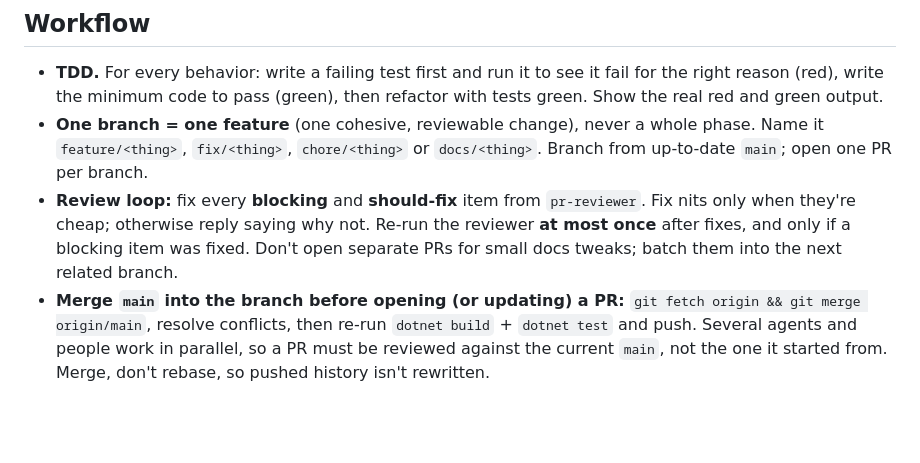
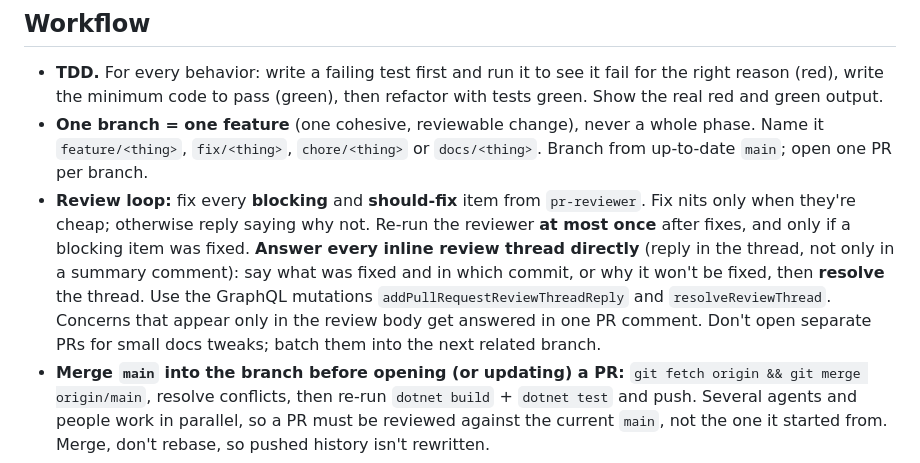
Before and after one commit to TasTugberk/Kale, a Markdown page: CLAUDE.md, the part around the change. Drawn GitHub-style; blank space fills up the shorter version.

Commit message:
docs: reply in and resolve each review thread
Co-Authored-By: Claude Opus 5.5 <noreply@anthropic.com>

```diff
--- a/CLAUDE.md
+++ b/CLAUDE.md
@@ -48,7 +48,7 @@ dotnet ef database update --project src/AuthService --connection "<AuthDb connec
 ## Workflow
 - **TDD.** For every behavior: write a failing test first and run it to see it fail for the right reason (red), write the minimum code to pass (green), then refactor with tests green. Show the real red and green output.
 - **One branch = one feature** (one cohesive, reviewable change), never a whole phase. Name it `feature/<thing>`, `fix/<thing>`, `chore/<thing>` or `docs/<thing>`. Branch from up-to-date `main`; open one PR per branch.
-- **Review loop:** fix every **blocking** and **should-fix** item from `pr-reviewer`. Fix nits only when they're cheap; otherwise reply saying why not. Re-run the reviewer **at most once** after fixes, and only if a blocking item was fixed. Don't open separate PRs for small docs tweaks; batch them into the next related branch.
+- **Review loop:** fix every **blocking** and **should-fix** item from `pr-reviewer`. Fix nits only when they're cheap; otherwise reply saying why not. Re-run the reviewer **at most once** after fixes, and only if a blocking item was fixed. **Answer every inline review thread directly** (reply in the thread, not only in a summary comment): say what was fixed and in which commit, or why it won't be fixed, then **resolve** the thread. Use the GraphQL mutations `addPullRequestReviewThreadReply` and `resolveReviewThread`. Concerns that appear only in the review body get answered in one PR comment. Don't open separate PRs for small docs tweaks; batch them into the next related branch.
 - **Merge `main` into the branch before opening (or updating) a PR:** `git fetch origin && git merge origin/main`, resolve conflicts, then re-run `dotnet build` + `dotnet test` and push. Several agents and people work in parallel, so a PR must be reviewed against the current `main`, not the one it started from. Merge, don't rebase, so pushed history isn't rewritten.
 - The phases in DESIGN.md set the order of work only. Each phase is delivered as several feature branches. This changes only the **cadence** of two DESIGN.md working rules, from per phase to per feature branch: running the build and tests (still showing real output, see the last line of Rules) and committing (still with a clear message).
 
```
